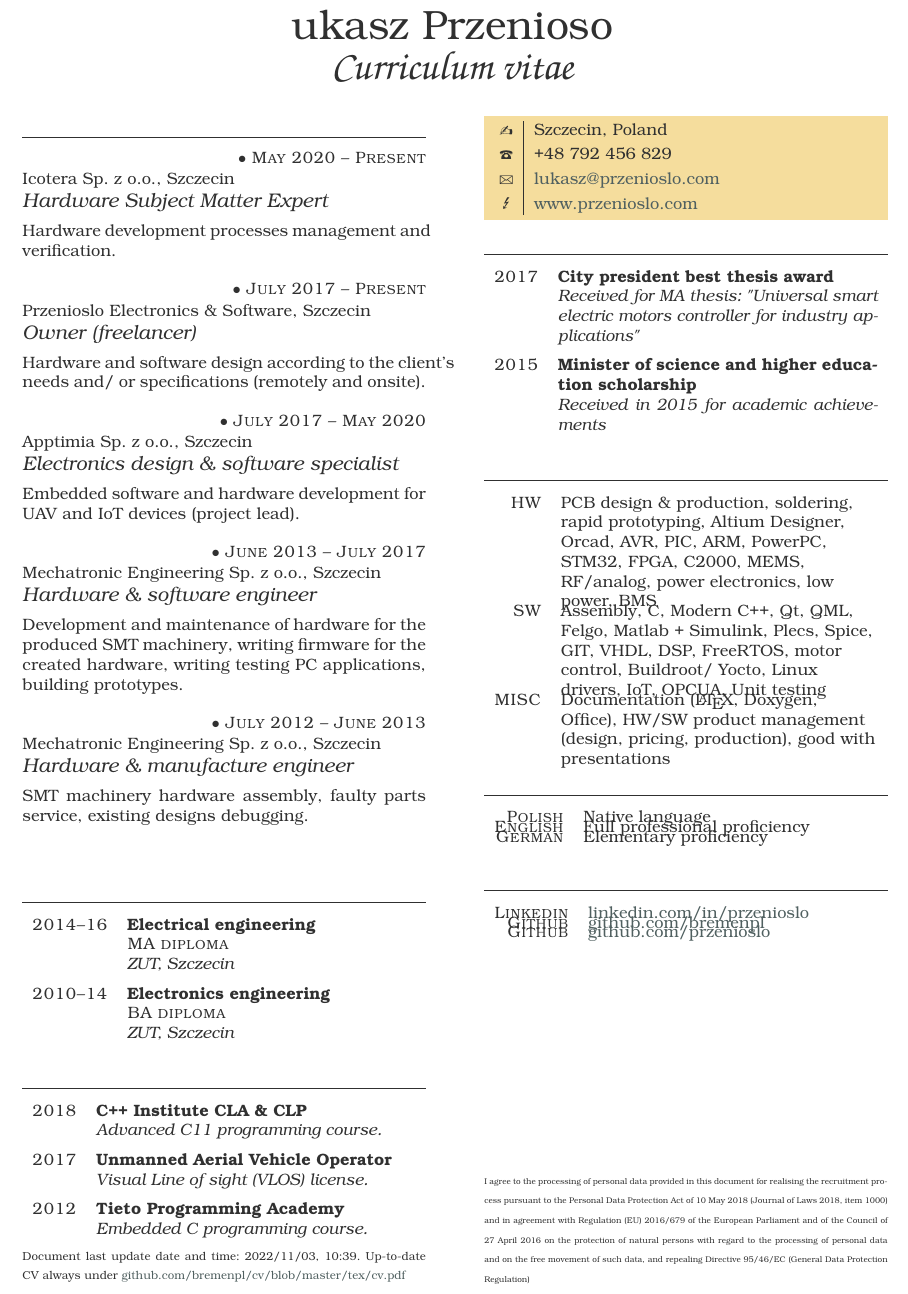
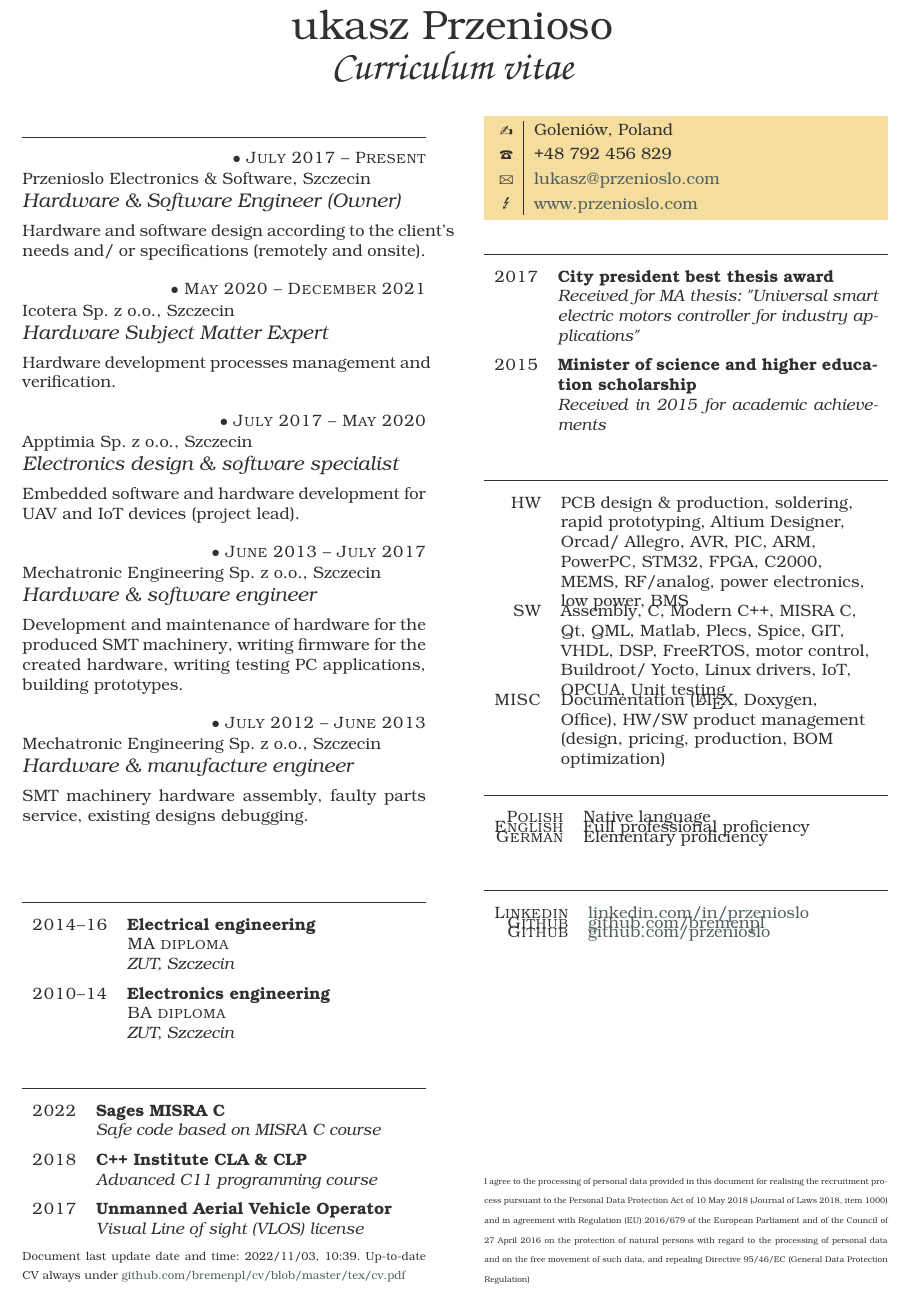
Before and after one commit to bremenpl/cv, a LaTeX CV (tex/cv.tex): part of page 1 of 4, cut so that both start at the same text. Compiled offline with LuaLaTeX.

Commit message:
- Changed the living address, - Edited the Icotera experience, - Added MISRA C training course/ exp info, - Minor additions.

```diff
--- a/tex/cv.tex
+++ b/tex/cv.tex
@@ -13,17 +13,17 @@
 
 \begin{eventlist}
 
-\item{May 2020 -- Present}
+\item{July 2017 -- Present}
+     {Przenioslo Electronics \& Software, Szczecin}
+     {Hardware \& Software Engineer (Owner)}
+
+Hardware and software design according to the client's needs and/ or specifications (remotely and onsite).
+
+\item{May 2020 -- December 2021}
      {Icotera Sp. z o.o., Szczecin}
      {Hardware Subject Matter Expert}
 
 Hardware development processes management and verification.
-
-\item{July 2017 -- Present}
-     {Przenioslo Electronics \& Software, Szczecin}
-     {Owner (freelancer)}
-
-Hardware and software design according to the client's needs and/ or specifications (remotely and onsite).
 
 \item{July 2017 -- May 2020}
      {Apptimia Sp. z o.o., Szczecin}
@@ -63,17 +63,17 @@ SMT machinery hardware assembly, faulty parts service, existing designs debuggin
 
 \begin{yearlist}
 
+\item{2022}
+     {Sages MISRA C}
+     {Safe code based on MISRA C course}
+
 \item{2018}
      {C++ Institute CLA \& CLP}
-     {Advanced C11 programming course.}
+     {Advanced C11 programming course}
 
 \item{2017}
      {Unmanned Aerial Vehicle Operator}
-     {Visual Line of sight (VLOS) license.}
-
-\item{2012}
-     {Tieto Programming Academy}
-     {Embedded C programming course.}
+     {Visual Line of sight (VLOS) license}
 
 \end{yearlist}
 
@@ -83,7 +83,7 @@ SMT machinery hardware assembly, faulty parts service, existing designs debuggin
 
 \personal
     [www.przenioslo.com]
-    {Szczecin, Poland}
+    {Goleniów, Poland}
     {+48 792 456 829}
     {lukasz@przenioslo.com}
 
@@ -106,13 +106,13 @@ SMT machinery hardware assembly, faulty parts service, existing designs debuggin
 \begin{factlist}
 
 \item{HW}
-     {PCB design \& production, soldering, rapid prototyping, Altium Designer, Orcad, AVR, PIC, ARM, PowerPC, STM32, FPGA, C2000, MEMS, RF/analog, power electronics, low power, BMS}
+     {PCB design \& production, soldering, rapid prototyping, Altium Designer, Orcad/ Allegro, AVR, PIC, ARM, PowerPC, STM32, FPGA, C2000, MEMS, RF/analog, power electronics, low power, BMS}
 
 \item{SW}
-     {Assembly, C, Modern C++, Qt, QML, Felgo, Matlab + Simulink, Plecs, Spice, GIT, VHDL, DSP, FreeRTOS, motor control, Buildroot/ Yocto, Linux drivers, IoT, OPCUA, Unit testing}
+     {Assembly, C, Modern C++, MISRA C, Qt, QML, Matlab, Plecs, Spice, GIT, VHDL, DSP, FreeRTOS, motor control, Buildroot/ Yocto, Linux drivers, IoT, OPCUA, Unit testing}
 
 \item{MISC}
-     {Documentation (\LaTeX, Doxygen, Office), HW/SW product management (design, pricing, production), good with presentations}
+     {Documentation (\LaTeX, Doxygen, Office), HW/SW product management (design, pricing, production, BOM optimization)}
 
 \end{factlist}
 
```
Also changed, not shown: tex/cv.pdf, tex/cv.tex (5 more changed lines).
